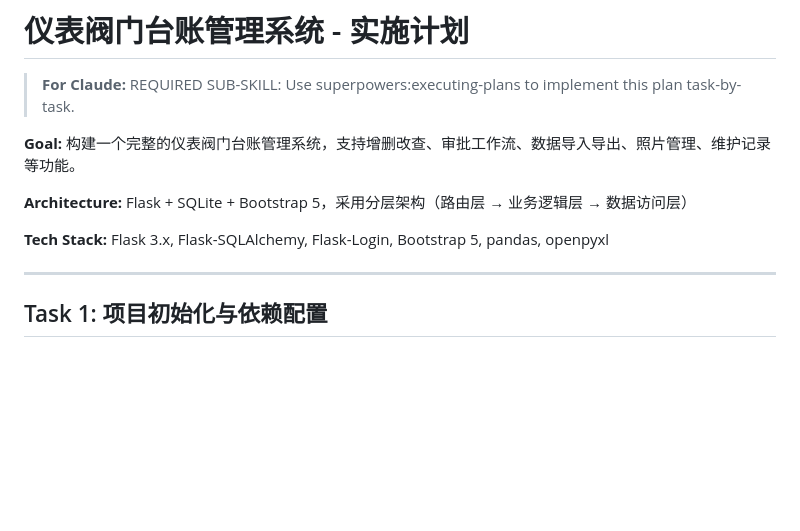
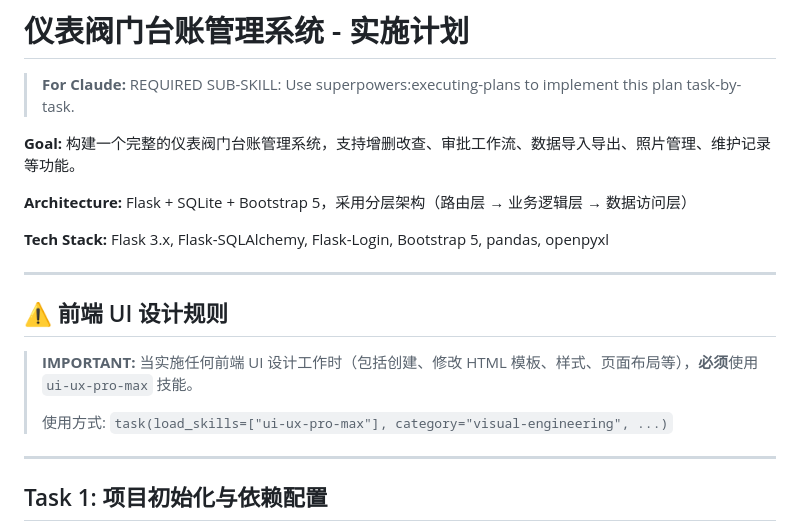
Before and after one commit to index-object/InstrumentValveLedgerSystem, a Markdown page: docs/plans/2026-02-15-valve-ledger-implementation-plan.md, the part around the change. Rendered like a GitHub page; blank space fills up the shorter version.

Commit message:
更新计划文档

```diff
--- a/docs/plans/2026-02-15-valve-ledger-implementation-plan.md
+++ b/docs/plans/2026-02-15-valve-ledger-implementation-plan.md
@@ -7,6 +7,14 @@
 **Architecture:** Flask + SQLite + Bootstrap 5，采用分层架构（路由层 → 业务逻辑层 → 数据访问层）
 
 **Tech Stack:** Flask 3.x, Flask-SQLAlchemy, Flask-Login, Bootstrap 5, pandas, openpyxl
+
+---
+
+## ⚠️ 前端 UI 设计规则
+
+> **IMPORTANT:** 当实施任何前端 UI 设计工作时（包括创建、修改 HTML 模板、样式、页面布局等），**必须**使用 `ui-ux-pro-max` 技能。
+>
+> 使用方式: `task(load_skills=["ui-ux-pro-max"], category="visual-engineering", ...)`
 
 ---
 
```
